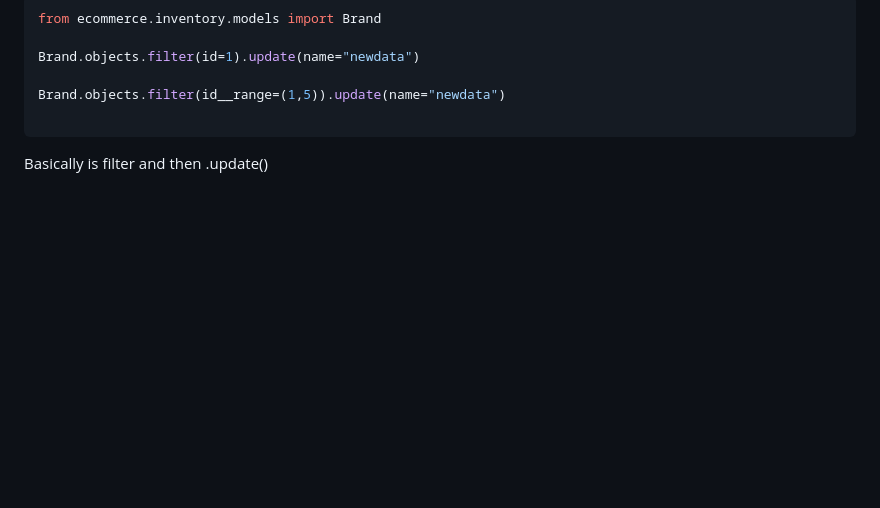
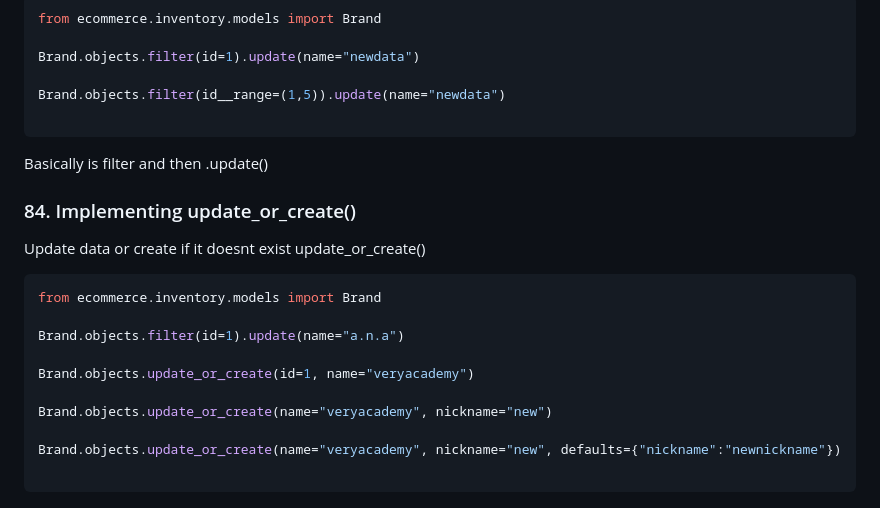
Before and after one commit to robinsonbrz/django-orm-mastery, a Markdown page: README.md, the part around the change. Rendered like a GitHub page; blank space fills up the shorter version.

Commit message:
chore: aula 84

````diff
--- a/README.md
+++ b/README.md
@@ -1651,3 +1651,22 @@ Brand.objects.filter(id__range=(1,5)).update(name="newdata")
 
 ```
 Basically is filter and then .update()
+
+### 84. Implementing update_or_create()
+
+Update data or create if it doesnt exist
+update_or_create()
+
+
+```python
+from ecommerce.inventory.models import Brand
+
+Brand.objects.filter(id=1).update(name="a.n.a")
+
+Brand.objects.update_or_create(id=1, name="veryacademy")
+
+Brand.objects.update_or_create(name="veryacademy", nickname="new")
+
+Brand.objects.update_or_create(name="veryacademy", nickname="new", defaults={"nickname":"newnickname"})
+
+```
````
